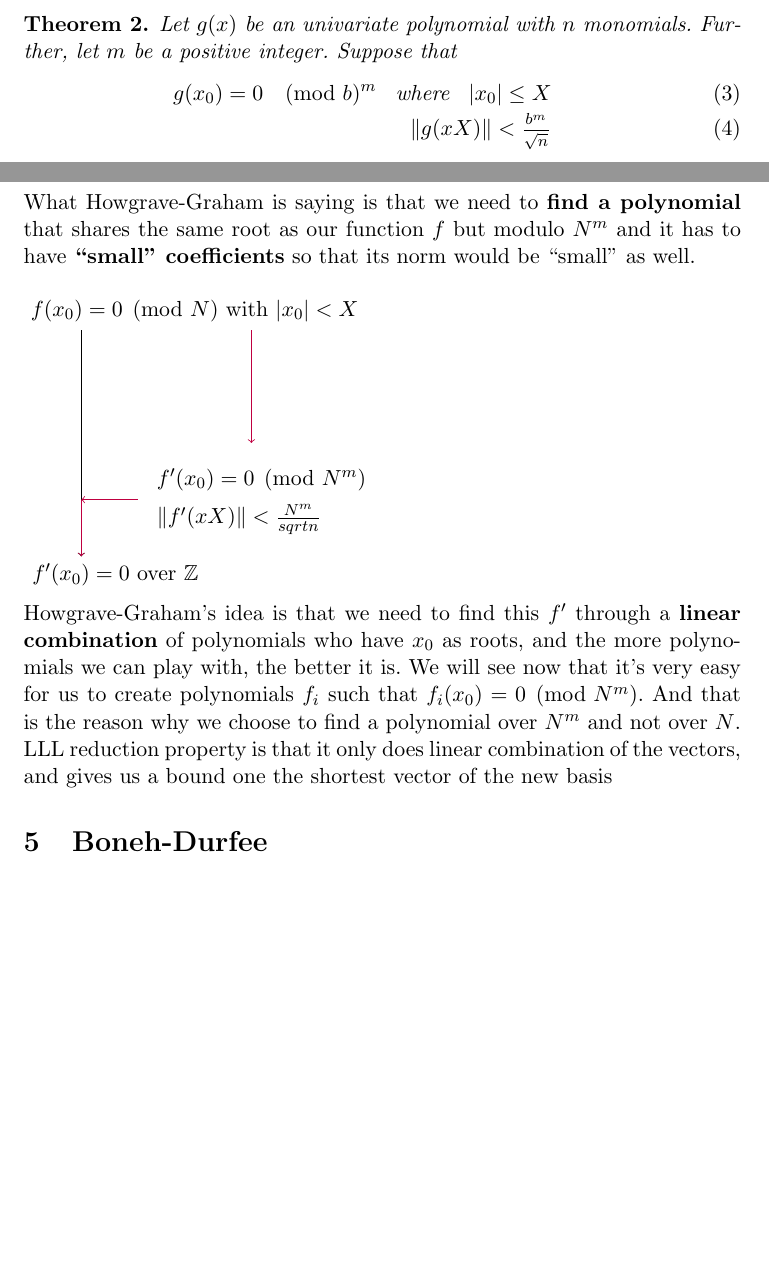
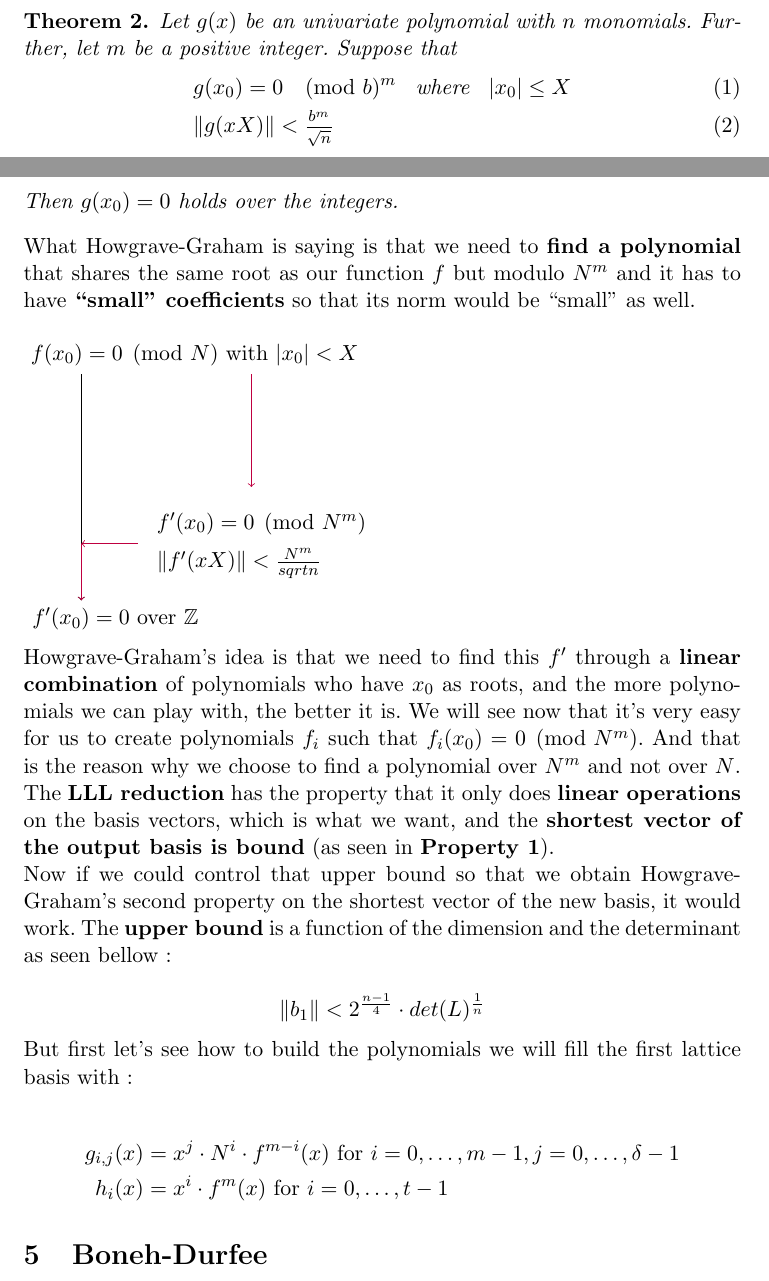
Before and after one commit to mimoo/RSA-and-LLL-attacks, a LaTeX paper (rapport.tex): two parts of pages 6 and 7 of 8 before the commit and two parts of pages 6 and 7 of 9 after it, joined at a grey line, cut so that both start at the same text, the shorter picture padded with empty space. Compiled offline with pdfLaTeX.

Commit message:
coppersmith wip

```diff
--- a/rapport.tex
+++ b/rapport.tex
@@ -248,10 +251,11 @@ But here's the trick, reformulated by \textbf{Howgrave-Graham}:
 
 \begin{theorem}
 Let $g(x)$ be an univariate polynomial with $n$ monomials. Further, let $m$ be a positive integer. Suppose that
-\begin{eqnarray}
-g(x_0) = 0 \pmod{b}^m \hspace{2mm} \text{ where } \hspace{2mm} |x_0| \leq X\\
-\|g(xX)\| < \frac{_{b^m}}{^{\sqrt{n}}}
-\end{eqnarray}
+\setcounter{equation}{0}
+\begin{align}
+&g(x_0) = 0 \pmod{b}^m \hspace{2mm} \text{ where } \hspace{2mm} |x_0| \leq X\\
+&\|g(xX)\| < \frac{_{b^m}}{^{\sqrt{n}}}
+\end{align}
 
 Then $g(x_0)=0$ holds over the integers.
 \end{theorem}
@@ -272,7 +276,18 @@ What Howgrave-Graham is saying is that we need to \textbf{find a polynomial} tha
 
 Howgrave-Graham's idea is that we need to find this $f'$ through a \textbf{linear combination} of polynomials who have $x_0$ as roots, and the more polynomials we can play with, the better it is. We will see now that it's very easy for us to create polynomials $f_i$ such that $f_i(x_0) = 0 \pmod{N^m}$. And that is the reason why we choose to find a polynomial over $N^m$ and not over $N$.
 
-LLL reduction property is that it only does linear combination of the vectors, and gives us a bound one the shortest vector of the new basis
+The \textbf{LLL reduction} has the property that it only does \textbf{linear operations} on the basis vectors, which is what we want, and the \textbf{shortest vector of the output basis is bound} (as seen in \textbf{Property 1}).
+
+Now if we could control that upper bound so that we obtain Howgrave-Graham's second property on the shortest vector of the new basis, it would work. The \textbf{upper bound} is a function of the dimension and the determinant as seen bellow:
+
+\[ \|b_1\| < 2^{\frac{n-1}{4}} \cdot det(L)^{\frac{1}{n}} \]
+
+But first let's see how to build the polynomials we will fill the first lattice basis with:
+
+\begin{align*}
+	g_{i,j}(x) &= x^j \cdot N^i \cdot f^{m-i}(x) \text{ for } i = 0,\hdots,m-1, j=0,\hdots,\delta-1\\
+	h_i(x) &= x^i \cdot f^m(x) \text{ for } i = 0,\hdots,t-1
+\end{align*}
 
 \section{Boneh-Durfee}\label{bonehdurfee}
 
```
Also changed, not shown: slides.md (+17 -1 lines), rapport.pdf, rapport.tex (13 more changed lines).
